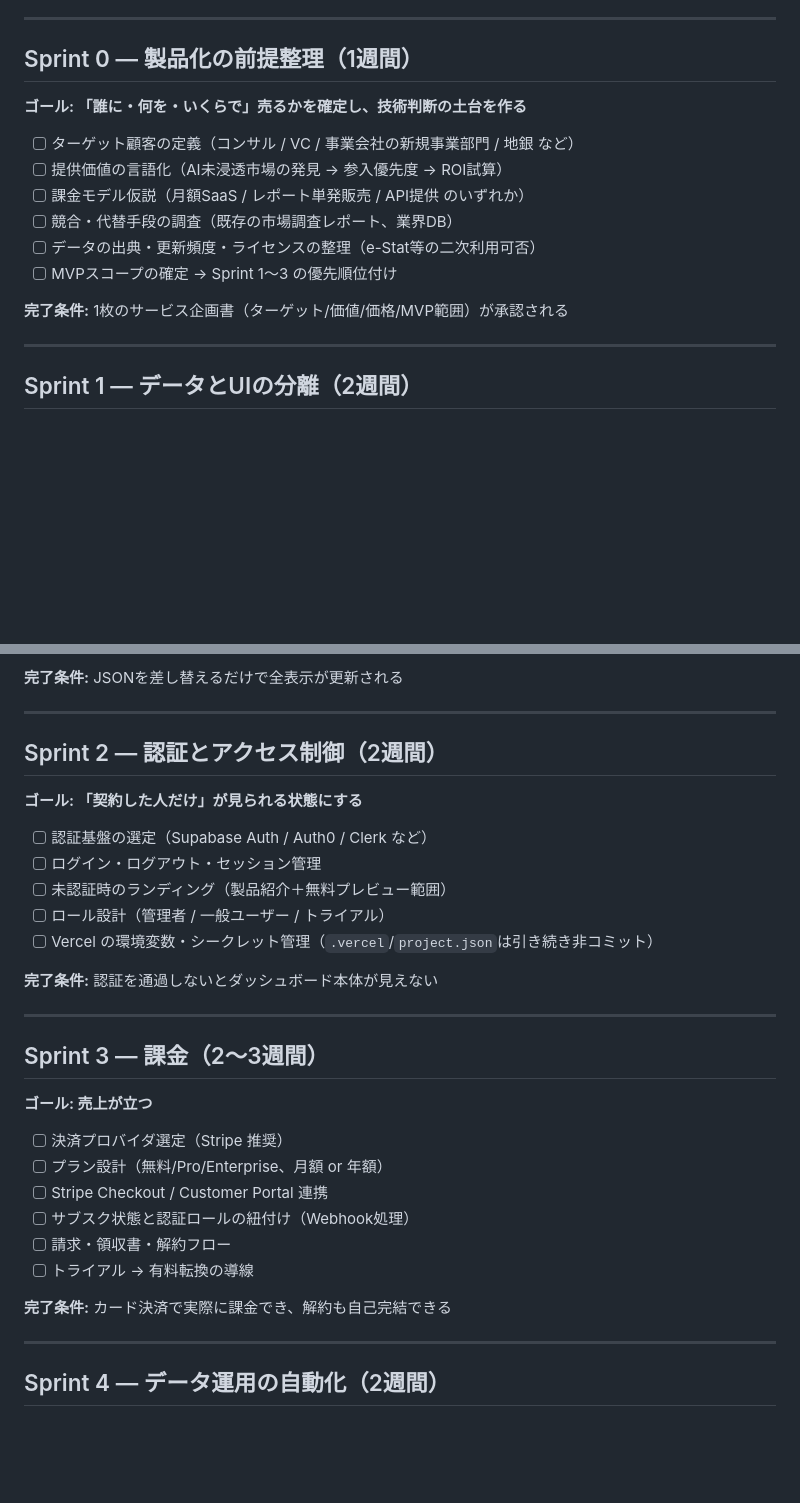
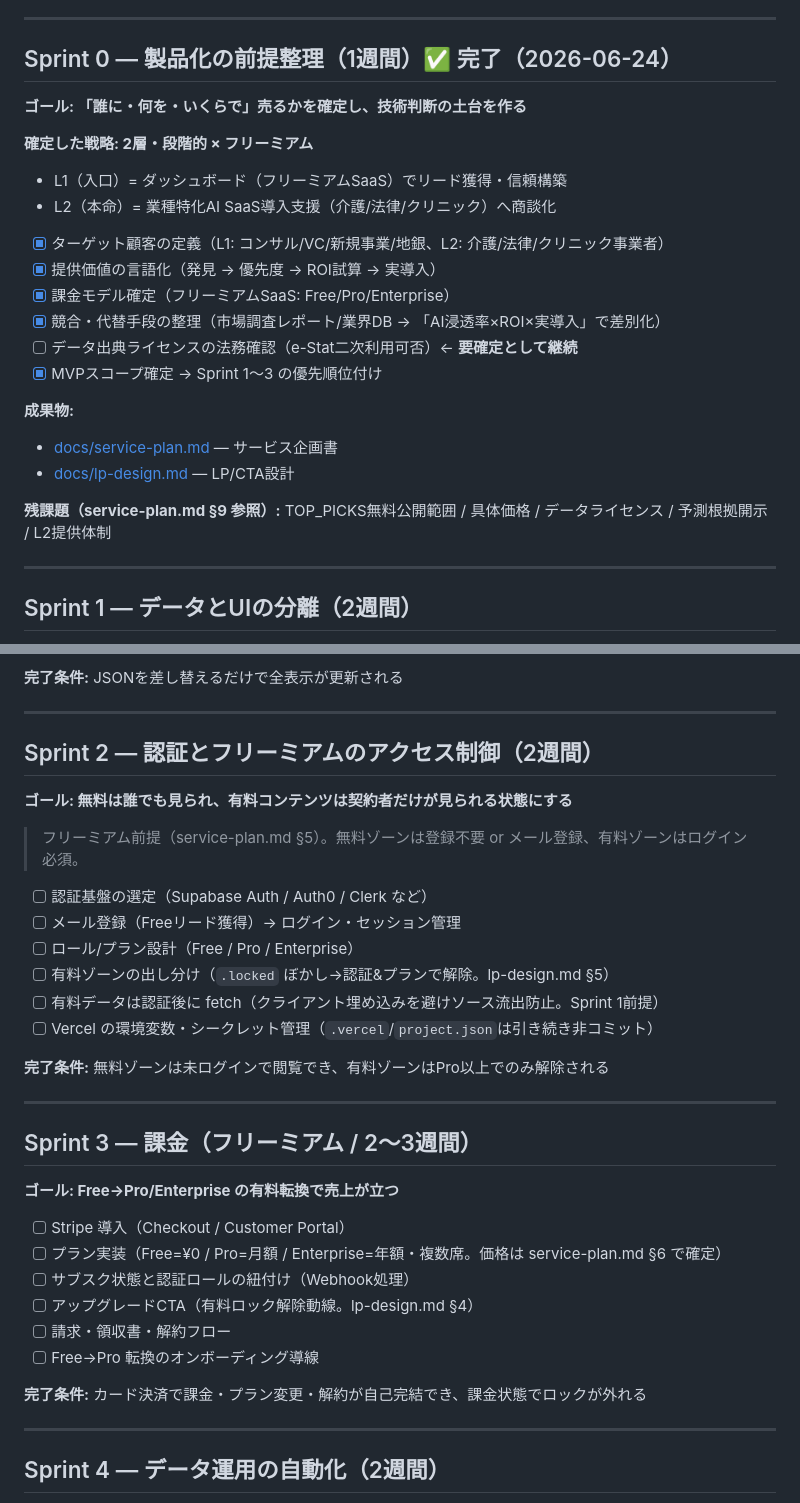
Before and after one commit to hiroshi57/ai-market-dashboard, a Markdown page: Next.tasks.md, 2 parts joined by grey strips. Drawn GitHub-style; blank space fills up the shorter version.

```diff
--- a/Next.tasks.md
+++ b/Next.tasks.md
@@ -23,17 +23,25 @@
 
 ---
 
-## Sprint 0 — 製品化の前提整理（1週間）
+## Sprint 0 — 製品化の前提整理（1週間）✅ 完了（2026-06-24）
 **ゴール: 「誰に・何を・いくらで」売るかを確定し、技術判断の土台を作る**
 
-- [ ] ターゲット顧客の定義（コンサル / VC / 事業会社の新規事業部門 / 地銀 など）
-- [ ] 提供価値の言語化（AI未浸透市場の発見 → 参入優先度 → ROI試算）
-- [ ] 課金モデル仮説（月額SaaS / レポート単発販売 / API提供 のいずれか）
-- [ ] 競合・代替手段の調査（既存の市場調査レポート、業界DB）
-- [ ] データの出典・更新頻度・ライセンスの整理（e-Stat等の二次利用可否）
-- [ ] MVPスコープの確定 → Sprint 1〜3 の優先順位付け
+**確定した戦略: 2層・段階的 × フリーミアム**
+- L1（入口）= ダッシュボード（フリーミアムSaaS）でリード獲得・信頼構築
+- L2（本命）= 業種特化AI SaaS導入支援（介護/法律/クリニック）へ商談化
 
-**完了条件:** 1枚のサービス企画書（ターゲット/価値/価格/MVP範囲）が承認される
+- [x] ターゲット顧客の定義（L1: コンサル/VC/新規事業/地銀、L2: 介護/法律/クリニック事業者）
+- [x] 提供価値の言語化（発見 → 優先度 → ROI試算 → 実導入）
+- [x] 課金モデル確定（フリーミアムSaaS: Free/Pro/Enterprise）
+- [x] 競合・代替手段の整理（市場調査レポート/業界DB → 「AI浸透率×ROI×実導入」で差別化）
+- [ ] データ出典ライセンスの法務確認（e-Stat二次利用可否）← **要確定として継続**
+- [x] MVPスコープ確定 → Sprint 1〜3 の優先順位付け
+
+**成果物:**
+- [docs/service-plan.md](docs/service-plan.md) — サービス企画書
+- [docs/lp-design.md](docs/lp-design.md) — LP/CTA設計
+
+**残課題（service-plan.md §9 参照）:** TOP_PICKS無料公開範囲 / 具体価格 / データライセンス / 予測根拠開示 / L2提供体制
 
 ---
 
@@ -51,30 +59,33 @@
 
 ---
 
-## Sprint 2 — 認証とアクセス制御（2週間）
-**ゴール: 「契約した人だけ」が見られる状態にする**
+## Sprint 2 — 認証とフリーミアムのアクセス制御（2週間）
+**ゴール: 無料は誰でも見られ、有料コンテンツは契約者だけが見られる状態にする**
+
+> フリーミアム前提（service-plan.md §5）。無料ゾーンは登録不要 or メール登録、有料ゾーンはログイン必須。
 
 - [ ] 認証基盤の選定（Supabase Auth / Auth0 / Clerk など）
-- [ ] ログイン・ログアウト・セッション管理
-- [ ] 未認証時のランディング（製品紹介＋無料プレビュー範囲）
-- [ ] ロール設計（管理者 / 一般ユーザー / トライアル）
+- [ ] メール登録（Freeリード獲得）→ ログイン・セッション管理
+- [ ] ロール/プラン設計（Free / Pro / Enterprise）
+- [ ] 有料ゾーンの出し分け（`.locked` ぼかし→認証&プランで解除。lp-design.md §5）
+- [ ] 有料データは認証後に fetch（クライアント埋め込みを避けソース流出防止。Sprint 1前提）
 - [ ] Vercel の環境変数・シークレット管理（`.vercel`/`project.json`は引き続き非コミット）
 
-**完了条件:** 認証を通過しないとダッシュボード本体が見えない
+**完了条件:** 無料ゾーンは未ログインで閲覧でき、有料ゾーンはPro以上でのみ解除される
 
 ---
 
-## Sprint 3 — 課金（2〜3週間）
-**ゴール: 売上が立つ**
+## Sprint 3 — 課金（フリーミアム / 2〜3週間）
+**ゴール: Free→Pro/Enterprise の有料転換で売上が立つ**
 
-- [ ] 決済プロバイダ選定（Stripe 推奨）
-- [ ] プラン設計（無料/Pro/Enterprise、月額 or 年額）
-- [ ] Stripe Checkout / Customer Portal 連携
+- [ ] Stripe 導入（Checkout / Customer Portal）
+- [ ] プラン実装（Free=¥0 / Pro=月額 / Enterprise=年額・複数席。価格は service-plan.md §6 で確定）
 - [ ] サブスク状態と認証ロールの紐付け（Webhook処理）
+- [ ] アップグレードCTA（有料ロック解除動線。lp-design.md §4）
 - [ ] 請求・領収書・解約フロー
-- [ ] トライアル → 有料転換の導線
+- [ ] Free→Pro 転換のオンボーディング導線
 
-**完了条件:** カード決済で実際に課金でき、解約も自己完結できる
+**完了条件:** カード決済で課金・プラン変更・解約が自己完結でき、課金状態でロックが外れる
 
 ---
 
```
Also changed, not shown: other parts of Next.tasks.md (+15 -2 lines), docs/lp-design.md (added, +119 -0 lines), docs/service-plan.md (added, +127 -0 lines).
